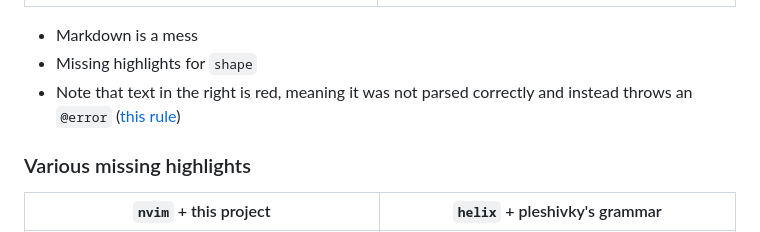
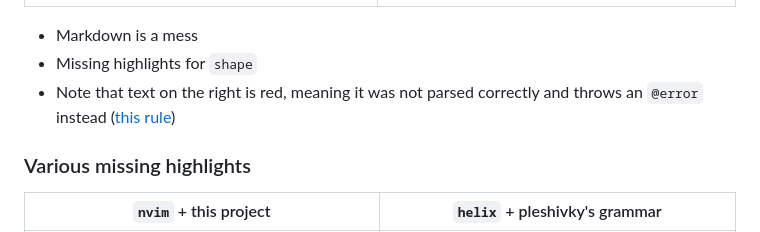
Before and after one commit to ravsii/tree-sitter-d2, a Markdown page: README.md, the part around the change. Drawn GitHub-style.

Commit message:
docs: fix typo

```diff
--- a/README.md
+++ b/README.md
@@ -42,8 +42,8 @@ pleshivsky's version handles other locales and spaces very poorly.
 
 - Markdown is a mess
 - Missing highlights for `shape`
-- Note that text in the right is red, meaning it was not parsed correctly and
-  instead throws an `@error` ([this rule])
+- Note that text on the right is red, meaning it was not parsed correctly and
+  throws an `@error` instead ([this rule])
 
 [this rule]: https://git.pleshevski.ru/pleshevskiy/tree-sitter-d2/src/branch/main/queries/highlights.scm#L61
 
```
